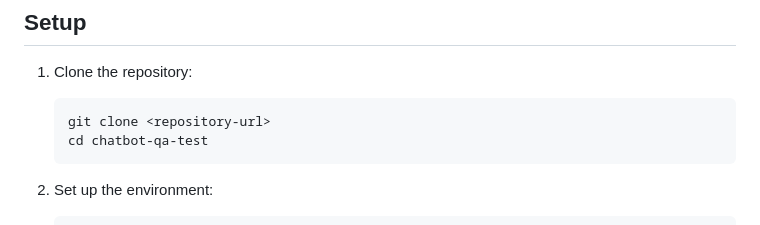
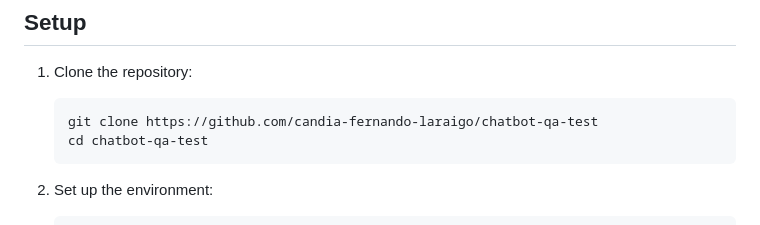
Before and after one commit to candia-fernando-laraigo/chatbot-qa-test, a Markdown page: README.md, the part around the change. Drawn GitHub-style.

Commit message:
Update README.md with the correct repository URL for cloning

````diff
--- a/README.md
+++ b/README.md
@@ -46,7 +46,7 @@ chatbot-qa-test/
 
 1. Clone the repository:
    ```bash
-   git clone <repository-url>
+   git clone https://github.com/candia-fernando-laraigo/chatbot-qa-test
    cd chatbot-qa-test
    ```
 
````
